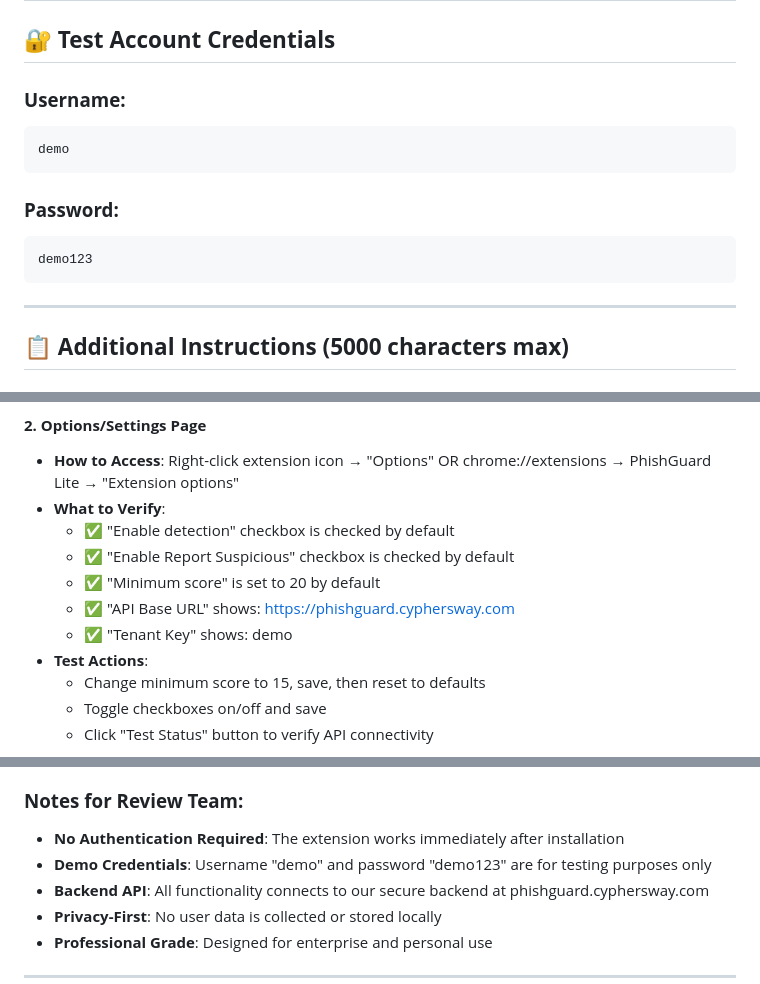
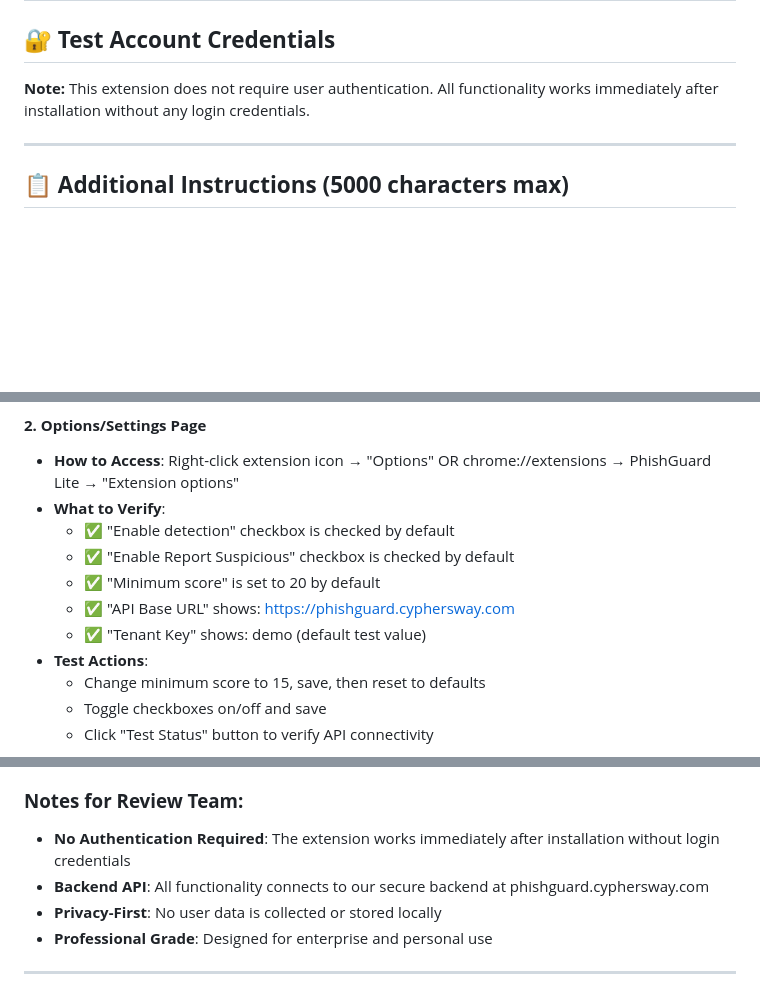
Before and after one commit to cypherswwayinc/phishguardlite, a Markdown page: CHROME_STORE_TEST_INSTRUCTIONS.md, 3 parts joined by grey strips. Drawn GitHub-style; blank space fills up the shorter version.

Commit message:
🔒 SECURITY: Remove hardcoded demo credentials from test instructions
- Remove hardcoded username 'demo' and password 'demo123' from test documentation
- Update documentation to clarify no authentication is required
- Ensure no sensitive credentials are exposed in public repository
- Maintain security best practices for public codebase

````diff
--- a/CHROME_STORE_TEST_INSTRUCTIONS.md
+++ b/CHROME_STORE_TEST_INSTRUCTIONS.md
@@ -2,15 +2,7 @@
 
 ## 🔐 **Test Account Credentials**
 
-### **Username:**
-```
-demo
-```
-
-### **Password:**
-```
-demo123
-```
+**Note:** This extension does not require user authentication. All functionality works immediately after installation without any login credentials.
 
 ---
 
@@ -35,7 +27,7 @@ demo123
   - ✅ "Enable Report Suspicious" checkbox is checked by default
   - ✅ "Minimum score" is set to 20 by default
   - ✅ "API Base URL" shows: https://phishguard.cyphersway.com
-  - ✅ "Tenant Key" shows: demo
+  - ✅ "Tenant Key" shows: demo (default test value)
 - **Test Actions**:
   - Change minimum score to 15, save, then reset to defaults
   - Toggle checkboxes on/off and save
@@ -218,8 +210,7 @@ If you encounter any issues during testing:
 
 ### **Notes for Review Team:**
 
-- **No Authentication Required**: The extension works immediately after installation
-- **Demo Credentials**: Username "demo" and password "demo123" are for testing purposes only
+- **No Authentication Required**: The extension works immediately after installation without login credentials
 - **Backend API**: All functionality connects to our secure backend at phishguard.cyphersway.com
 - **Privacy-First**: No user data is collected or stored locally
 - **Professional Grade**: Designed for enterprise and personal use
````
